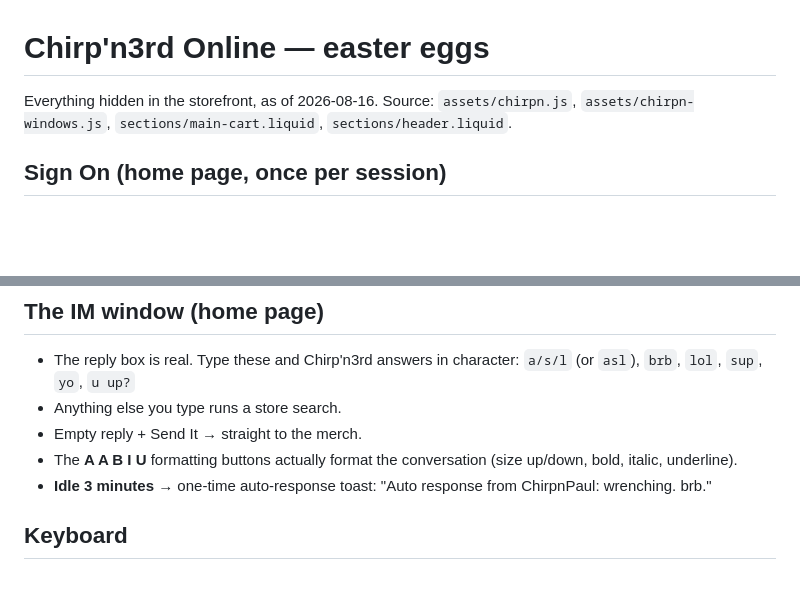
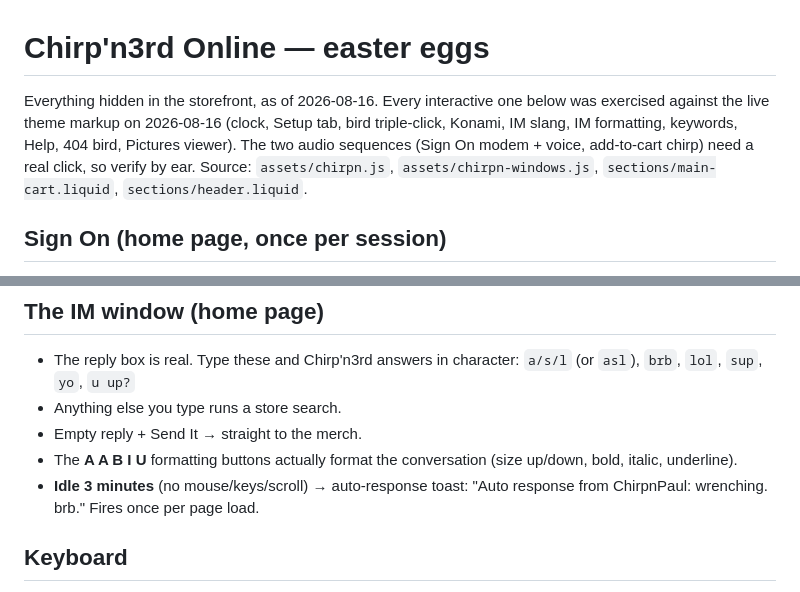
Before and after one commit to pbomers/chirpn3rd-landing, a Markdown page: shopify-theme/EASTER-EGGS.md, 2 parts joined by grey strips. Drawn GitHub-style; blank space fills up the shorter version.

Commit message:
Easter eggs doc: verified against live markup, idle note corrected
Co-Authored-By: Claude Opus 5 <noreply@anthropic.com>

```diff
--- a/shopify-theme/EASTER-EGGS.md
+++ b/shopify-theme/EASTER-EGGS.md
@@ -1,6 +1,9 @@
 # Chirp'n3rd Online — easter eggs
 
-Everything hidden in the storefront, as of 2026-08-16. Source: `assets/chirpn.js`,
+Everything hidden in the storefront, as of 2026-08-16. Every interactive one below was
+exercised against the live theme markup on 2026-08-16 (clock, Setup tab, bird triple-click,
+Konami, IM slang, IM formatting, keywords, Help, 404 bird, Pictures viewer). The two audio
+sequences (Sign On modem + voice, add-to-cart chirp) need a real click, so verify by ear. Source: `assets/chirpn.js`,
 `assets/chirpn-windows.js`, `sections/main-cart.liquid`, `sections/header.liquid`.
 
 ## Sign On (home page, once per session)
@@ -40,7 +43,7 @@ Anything else in the bar is a normal search.
 - Empty reply + Send It → straight to the merch.
 - The **A A B I U** formatting buttons actually format the conversation
   (size up/down, bold, italic, underline).
-- **Idle 3 minutes** → one-time auto-response toast: "Auto response from ChirpnPaul: wrenching. brb."
+- **Idle 3 minutes** (no mouse/keys/scroll) → auto-response toast: "Auto response from ChirpnPaul: wrenching. brb." Fires once per page load.
 
 ## Keyboard
 
```
